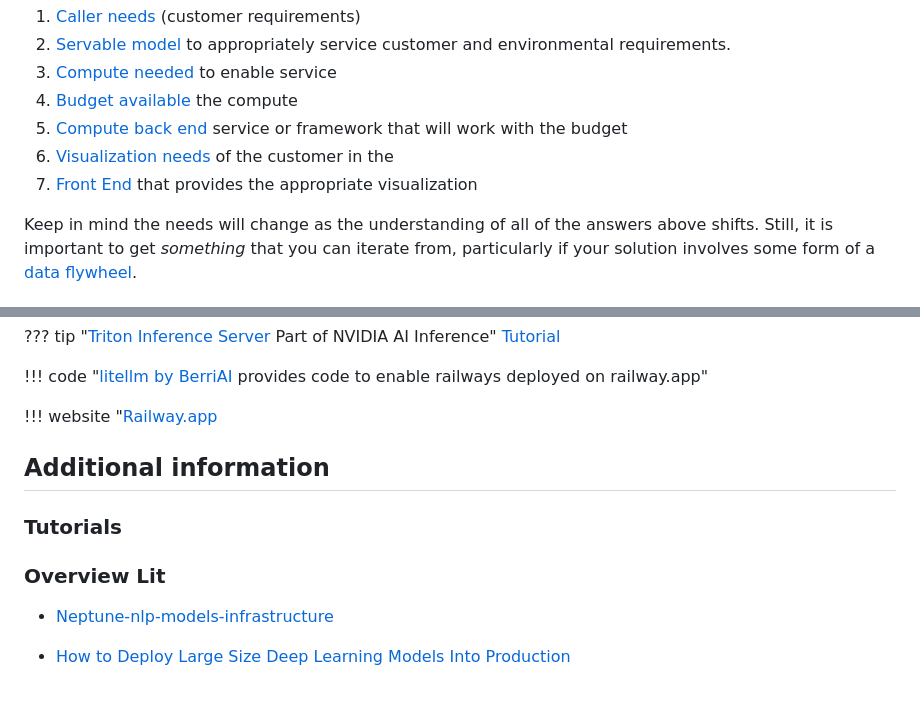
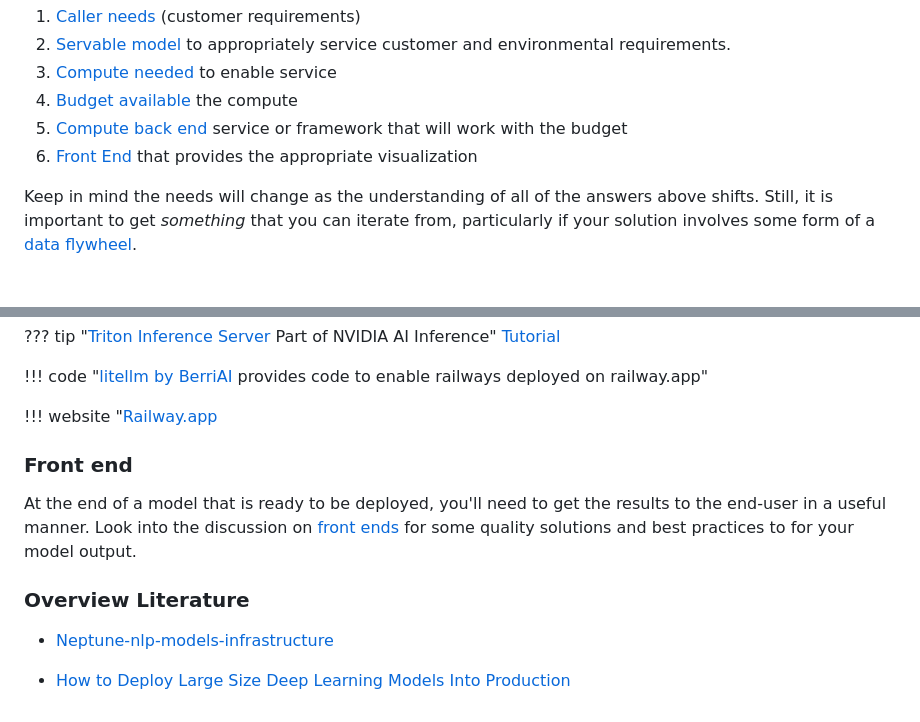
Before and after one commit to ianderrington/genai, a Markdown page: docs/Engineering/model_deployment.md, 2 parts joined by grey strips. Drawn GitHub-style.

```diff
--- a/docs/Engineering/model_deployment.md
+++ b/docs/Engineering/model_deployment.md
@@ -13,8 +13,7 @@ As would be done for other AI-enabled products, you will need to have in mind th
 3. [Compute needed](#compute-needs) to enable service
 4. [Budget available](#budget-available) the compute
 5. [Compute back end](#compute-back-end) service or framework that will work with the budget
-6. [Visualization needs](#visualization-needs) of the customer in the
-7. [Front End](#front-ends) that provides the appropriate visualization
+7. [Front End](./front_end) that provides the appropriate visualization
 
 Keep in mind the needs will change as the understanding of all of the answers above shifts. Still, it is important to get _something_ that you can iterate from, particularly if your solution involves some form of a [data flywheel](https://brightdata.com/blog/brightdata-in-practice/using-data-flywheel-to-scale-your-business).
 
@@ -69,12 +68,11 @@ Part of determining your back-end will involve selecting the [frameworks and too
 
 !!! website "[Railway.app](https://railway.app/about)
 
+### Front end
 
-## Additional information
+At the end of a model that is ready to be deployed, you'll need to get the results to the end-user in a useful manner. Look into the discussion on [front ends](./front_end.md) for some quality solutions and best practices to for your model output.
 
-### Tutorials
-
-### Overview Lit
+### Overview Literature
 
 - [Neptune-nlp-models-infrastructure](https://neptune.ai/blog/nlp-models-infrastructure-cost-optimization#:~:text=Use%20a%20lightweight%20deployment%20framework,serve%20predictions%20over%20a%20network.)
 
```
